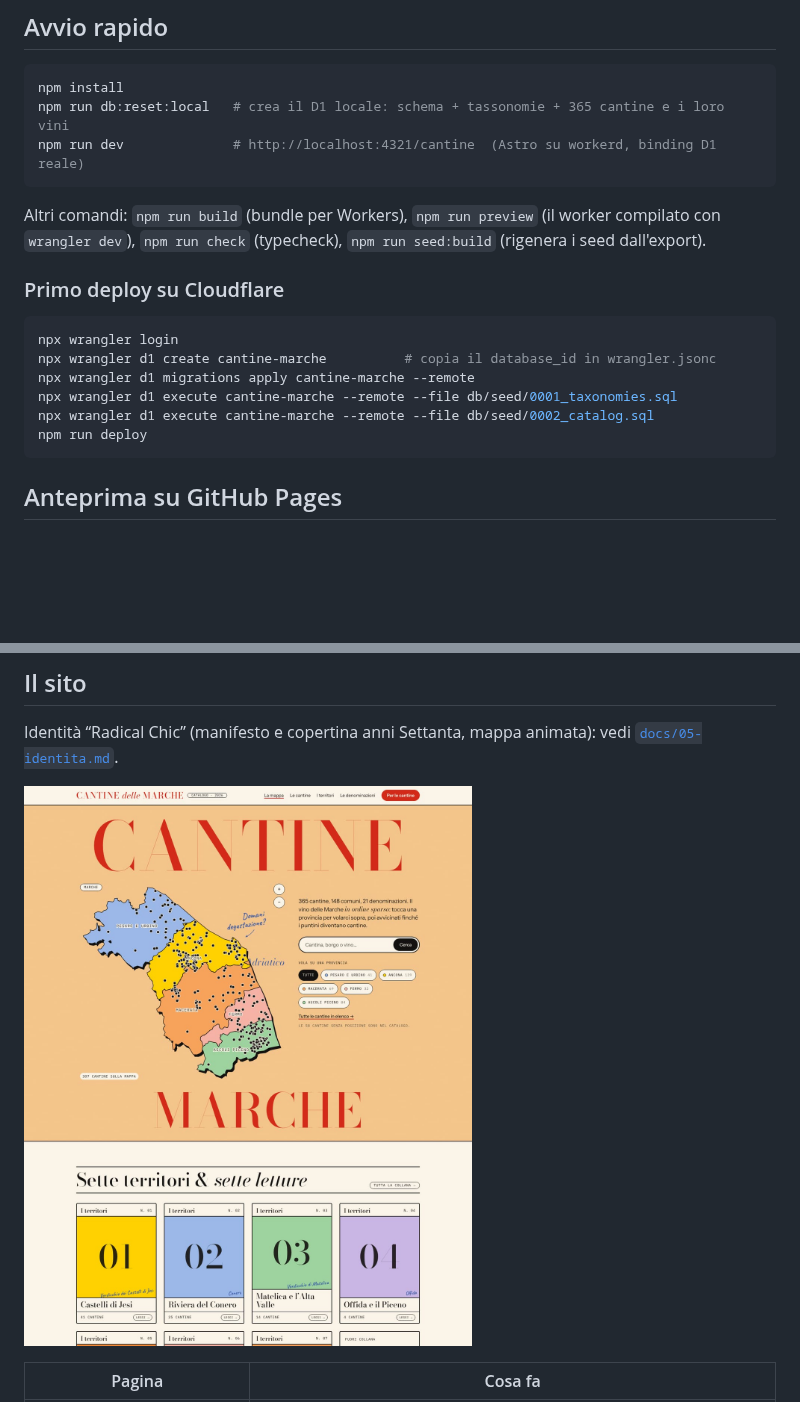
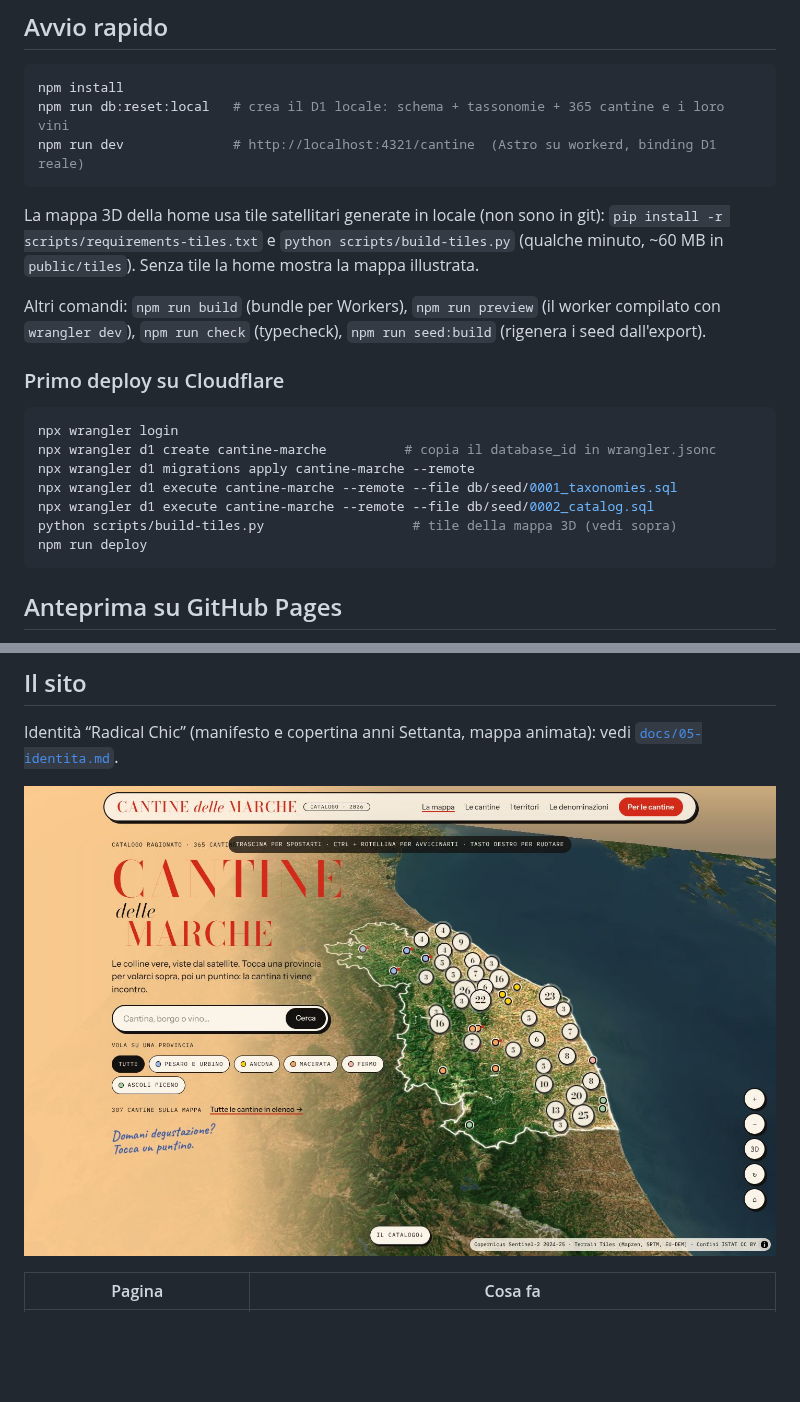
Before and after one commit to asabatini89-del/cantinemarche, a Markdown page: README.md, 2 parts joined by grey strips. Rendered like a GitHub page; pictures changed too: docs/img/home-desktop.jpg; blank space fills up the shorter version.

````diff
--- a/README.md
+++ b/README.md
@@ -11,6 +11,8 @@ npm run db:reset:local   # crea il D1 locale: schema + tassonomie + 365 cantine
 npm run dev              # http://localhost:4321/cantine  (Astro su workerd, binding D1 reale)
 ```
 
+La mappa 3D della home usa tile satellitari generate in locale (non sono in git): `pip install -r scripts/requirements-tiles.txt` e `python scripts/build-tiles.py` (qualche minuto, ~60 MB in `public/tiles`). Senza tile la home mostra la mappa illustrata.
+
 Altri comandi: `npm run build` (bundle per Workers), `npm run preview` (il worker compilato con `wrangler dev`), `npm run check` (typecheck), `npm run seed:build` (rigenera i seed dall'export).
 
 ### Primo deploy su Cloudflare
@@ -21,6 +23,7 @@ npx wrangler d1 create cantine-marche          # copia il database_id in wrangle
 npx wrangler d1 migrations apply cantine-marche --remote
 npx wrangler d1 execute cantine-marche --remote --file db/seed/0001_taxonomies.sql
 npx wrangler d1 execute cantine-marche --remote --file db/seed/0002_catalog.sql
+python scripts/build-tiles.py                   # tile della mappa 3D (vedi sopra)
 npm run deploy
 ```
 
````
Also changed, not shown: docs/05-identita.md (+20 -6 lines), docs/img/home-cantina.jpg (added), docs/img/home-mobile.jpg, docs/img/scheda-desktop.jpg, 4 other files.
